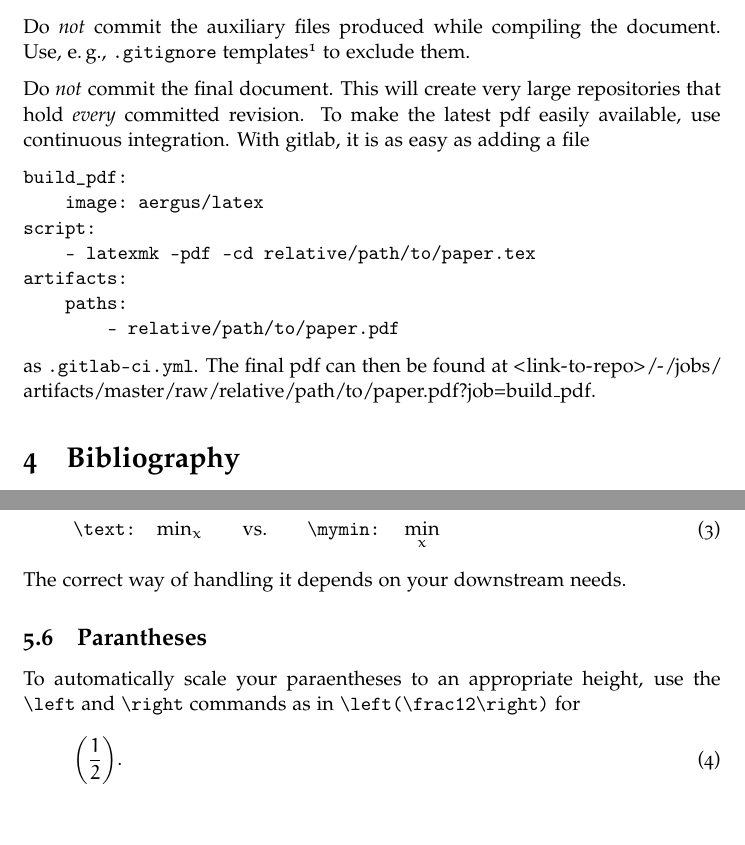
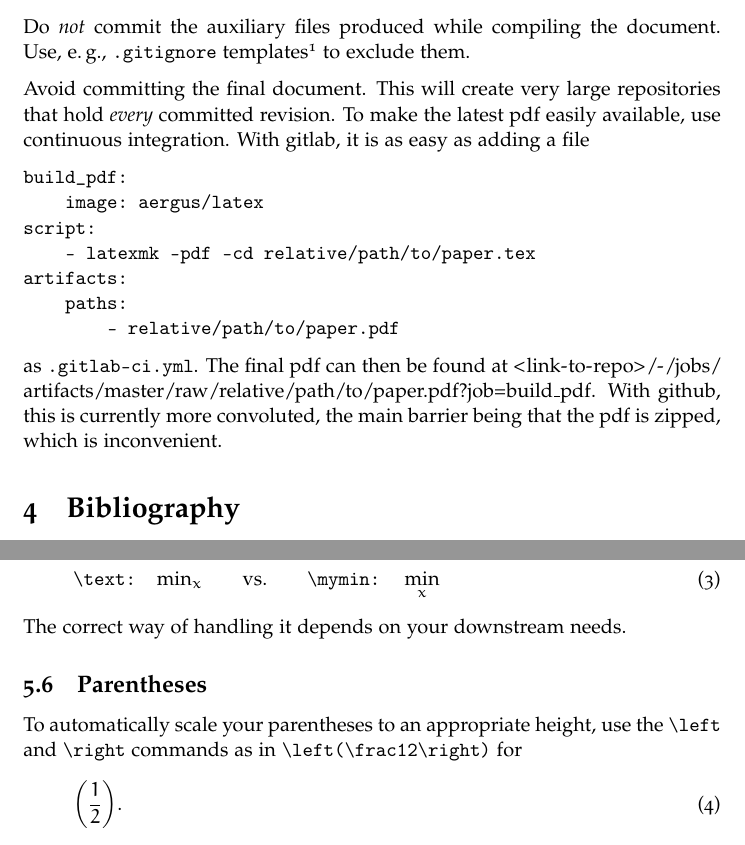
Before and after one commit to msoelch/tex, a LaTeX document (opinion.tex, which reads secs/opinion/math.tex, secs/opinion/versioncontrol.tex): two parts of pages 3 and 5 of 9, joined at a grey line, cut so that both start at the same text. Compiled offline with pdfLaTeX.

Commit message:
minor changes

```diff
--- a/secs/opinion/math.tex
+++ b/secs/opinion/math.tex
@@ -56,8 +56,8 @@ This looks the same as the \verb|\text| solution, but subsequently gets other sp
 \end{equation}
 The correct way of handling it depends on your downstream needs.
 
-\subsection{Parantheses}
-To automatically scale your paraentheses to an appropriate height, use the \verb|\left| and \verb|\right| commands as in
+\subsection{Parentheses}
+To automatically scale your parentheses to an appropriate height, use the \verb|\left| and \verb|\right| commands as in
 \verb|\left(\frac12\right)| for
 \begin{equation}\label{eq:fullstop}
 	\left(\frac12\right).
--- a/secs/opinion/versioncontrol.tex
+++ b/secs/opinion/versioncontrol.tex
@@ -13,7 +13,7 @@ Use, \eg, \verb|.gitignore| templates%
 \footnote{\url{https://www.toptal.com/developers/gitignore}}
 to exclude them.
 
-Do \emph{not} commit the final document.
+Avoid committing the final document.
 This will create very large repositories that hold \emph{every} committed revision.
 To make the latest pdf easily available, use continuous integration.
 With gitlab, it is as easy as adding a file
@@ -28,3 +28,4 @@ artifacts:
 \end{Verbatim}
 as \verb|.gitlab-ci.yml|.
 The final pdf can then be found at \url{<link-to-repo>/-/jobs/artifacts/master/raw/relative/path/to/paper.pdf?job=build_pdf}.
+With github, this is currently more convoluted, the main barrier being that the pdf is zipped, which is inconvenient.
```
Also changed, not shown: secs/opinion/misc.tex (+1 -1 lines).
